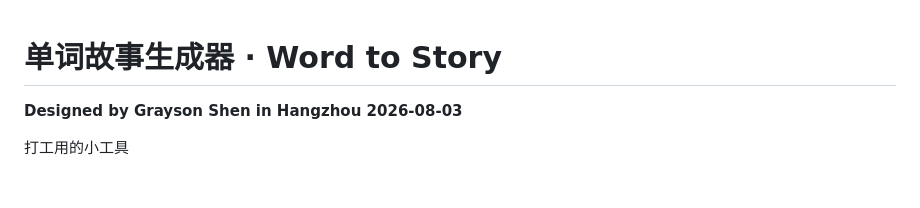
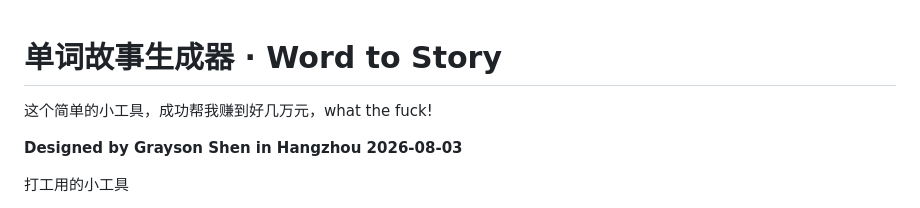
Before and after one commit to ShenFengyue/Words-to-Story, a Markdown page: README.md, the part around the change. GitHub-like rendering; blank space fills up the shorter version.

```diff
--- a/README.md
+++ b/README.md
@@ -1,4 +1,6 @@
 # 单词故事生成器 · Word to Story
+
+这个简单的小工具，成功帮我赚到好几万元，what the fuck!
 
 **Designed by Grayson Shen in Hangzhou 2026-08-03**
 
```
